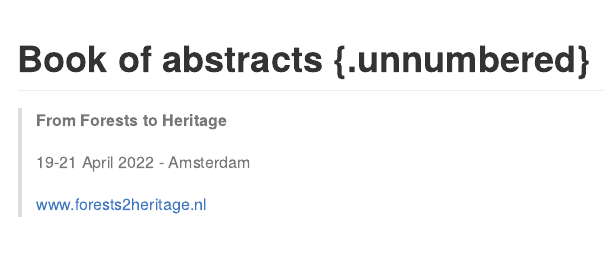
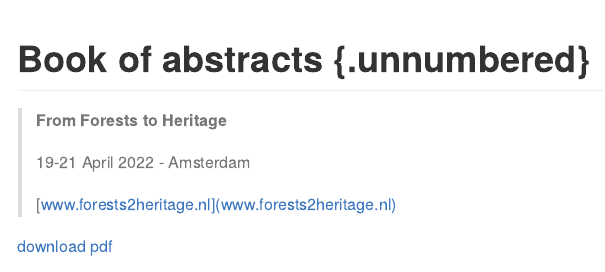
Before and after one commit to hanecakr/forests2heritage, an R Markdown document (index.Rmd): the page in a window 1100 px wide, from its top. The pictures show the output file docs/index.md that the author committed with the source, drawn offline in the style of GitHub.

Commit message:
session 1 and 2

```diff
--- a/index.Rmd
+++ b/index.Rmd
@@ -13,7 +13,7 @@ description: |
 
 cover-image: FORHER22_banner2.jpg
 github-repo: hanecakr/forests2heritage/
-download: ["pdf"]
+download: ["forests2heritage.pdf", "PDF"]
 ---
 
 # Book of abstracts {.unnumbered}
@@ -22,6 +22,6 @@ download: ["pdf"]
 >
 > 19-21 April 2022 - Amsterdam
 >
-> www.forests2heritage.nl
+> [www.forests2heritage.nl](www.forests2heritage.nl)
 
-[![](FORHER22_banner2.jpg){width="100%"}](www.forests2heritage.nl)
+[download pdf](./docs/forests2heritage.pdf)
```
Also changed, not shown: docs/forests2heritage.tex, docs/index.md, docs/search.json, index.Rmd (2 more changed lines), 2 other files.
